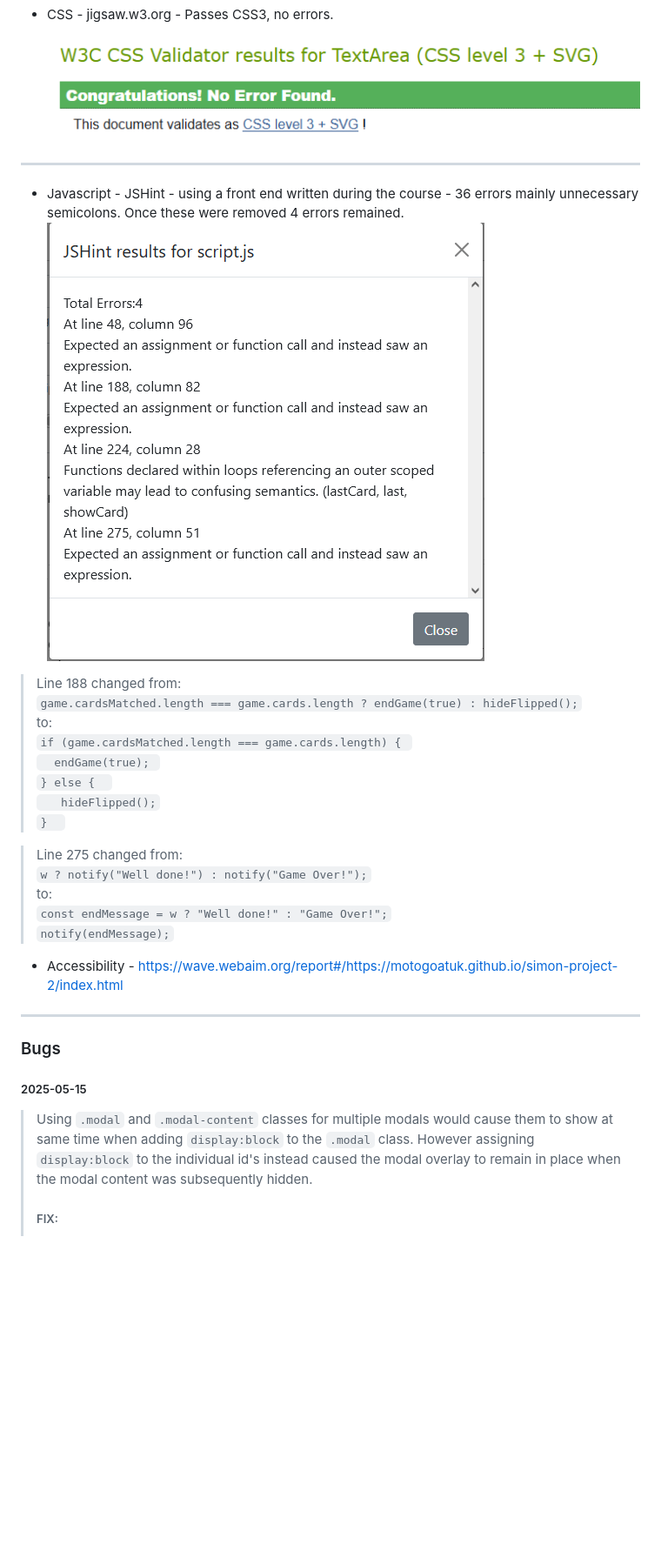
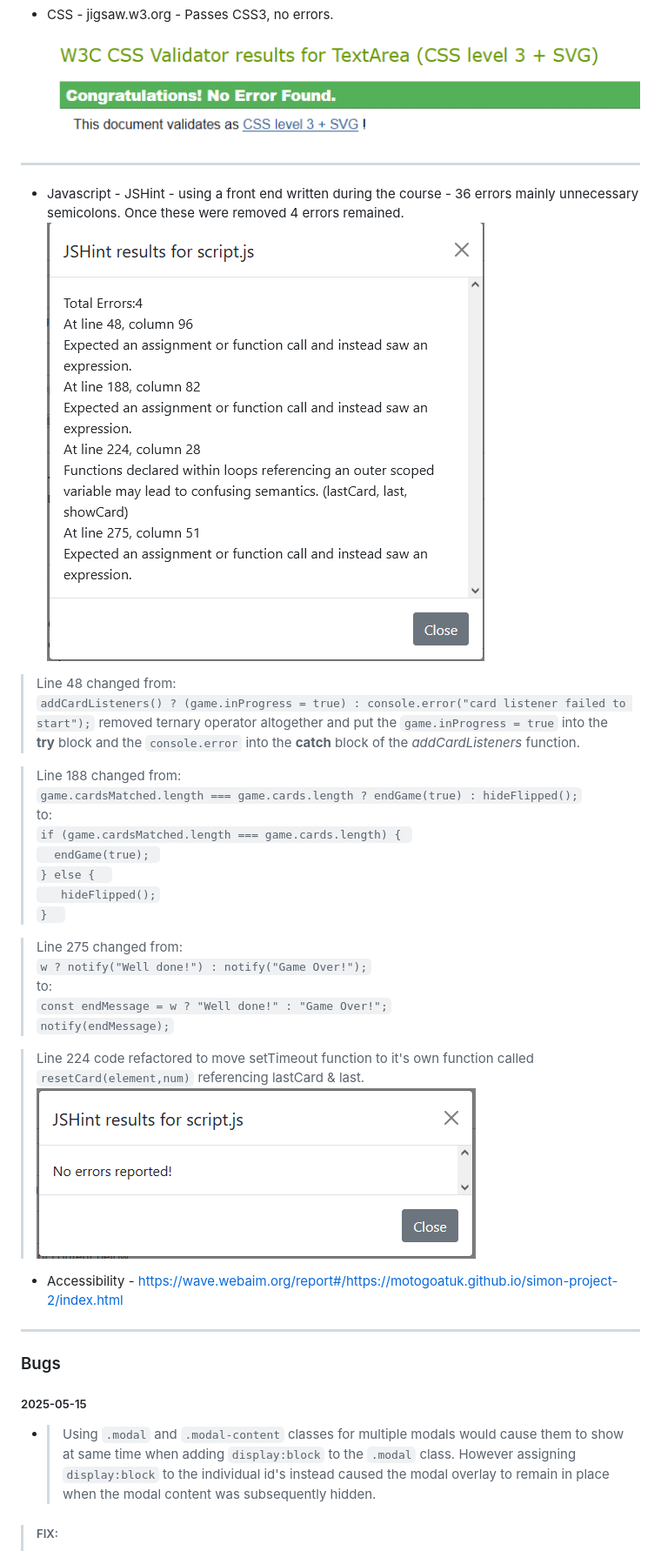
Before and after one commit to motogoatUK/simon-project-2, a Markdown page: README.md, the part around the change printed below. Shown: that part at 87% size. Rendered like a GitHub page; pictures changed too: assets/readme-files/dc-p2-js-hint-pass.png (added); blank space fills up the shorter version.

Commit message:
refactor code as per JSHint warnings. Reflected changes added to readme.

```diff
--- a/README.md
+++ b/README.md
@@ -131,7 +132,11 @@ Once deployed, the project was tested using various devices including a laptop a
 
 - CSS - jigsaw.w3.org - Passes CSS3, no errors.![w3c-css-pass](assets/readme-files/dc-p2-w3c-css-jigsaw-pass.png)
 -----
-- Javascript - JSHint - using a front end written during the course - 36 errors mainly unnecessary semicolons. Once these were removed 4 errors remained. ![jshint-4-errors](assets/readme-files/dc-p2-jshint-errors.png)
+- Javascript - JSHint - using a front end written during the course - 36 errors mainly unnecessary semicolons. Once these were removed 4 errors remained.
+![jshint-4-errors](assets/readme-files/dc-p2-jshint-errors.png)
+>Line 48 changed from:
+    `addCardListeners() ? (game.inProgress = true) : console.error("card listener failed to start");`
+    removed ternary operator altogether and put the `game.inProgress = true` into the **try** block and the `console.error` into the **catch** block of the *addCardListeners* function.
 
 >Line 188 changed from:
     `game.cardsMatched.length === game.cards.length ? endGame(true) : hideFlipped();`
@@ -148,12 +153,16 @@ Once deployed, the project was tested using various devices including a laptop a
     `const endMessage = w ? "Well done!" : "Game Over!";`
     `notify(endMessage);`
 
+>Line 224 code refactored to move setTimeout function to it's own function called `resetCard(element,num)` referencing lastCard & last.
+![alt text](assets/readme-files/dc-p2-js-hint-pass.png)
+
+
 - Accessibility - https://wave.webaim.org/report#/https://motogoatuk.github.io/simon-project-2/index.html
 
 ----
 ### Bugs
 ##### 2025-05-15
-> Using `.modal` and `.modal-content` classes for multiple modals would cause them to show at same time when adding `display:block` to the `.modal` class. However assigning `display:block` to the individual id's instead caused the modal overlay to remain in place when the modal content was subsequently hidden.
+- > Using `.modal` and `.modal-content` classes for multiple modals would cause them to show at same time when adding `display:block` to the `.modal` class. However assigning `display:block` to the individual id's instead caused the modal overlay to remain in place when the modal content was subsequently hidden.
 >##### FIX:
 >With a bit of research on stackoverflow.com (and use of console.log messages), I gathered enough information to enable me to work out I needed to add event listeners to each close button and target the parents parent node to hide the modal. This is what I came up with:
 `[...btnClose].forEach(element => {
```
Also changed, not shown: other parts of README.md (+6 -5 lines), 1 other file.
